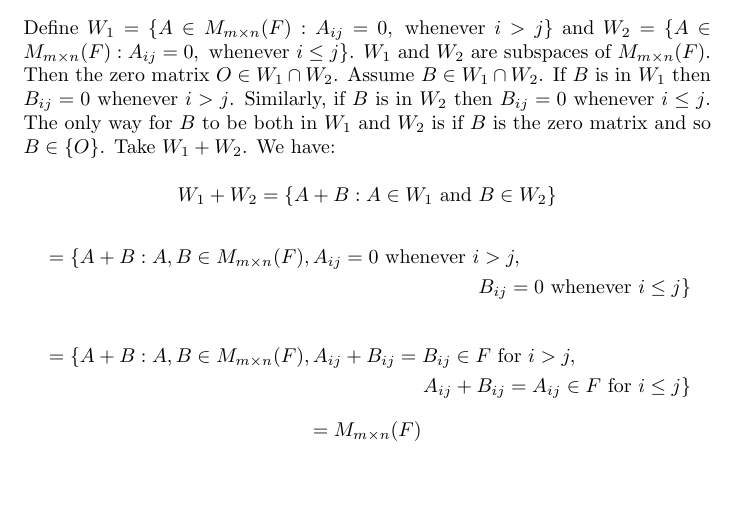
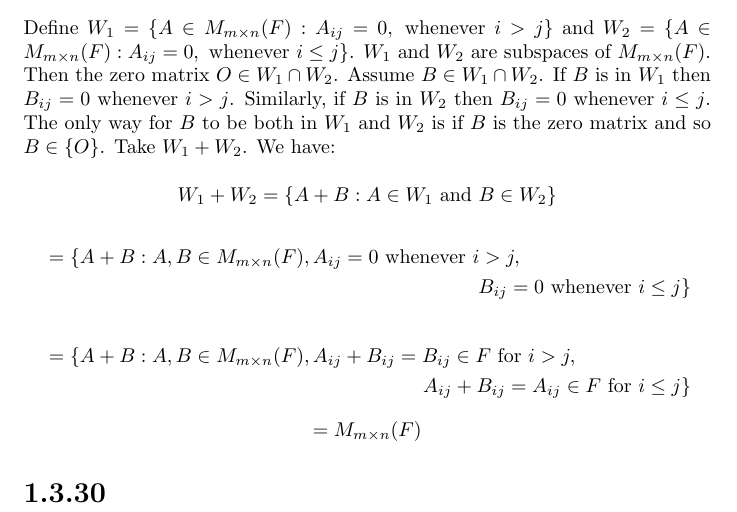
Before and after one commit to kjura/maths, a LaTeX problem sheet (friedberg-et-al/Chapter1/ExercisesChapter1/exercises_chapter_1.tex): part of page 24 of 24 before the commit and part of page 23 of 23 after it, cut so that both start at the same text. Compiled offline with pdfLaTeX.

```diff
--- a/friedberg-et-al/Chapter1/ExercisesChapter1/exercises_chapter_1.tex
+++ b/friedberg-et-al/Chapter1/ExercisesChapter1/exercises_chapter_1.tex
@@ -1392,4 +1391,8 @@
     = M_{m \times n}(F)
 \end{equation*}
 
+\section*{1.3.30}
+
+
+
 \end{document}
```
Also changed, not shown: friedberg-et-al/Chapter1/ExercisesChapter1/exercises_chapter_1.tex (1 more changed lines).
